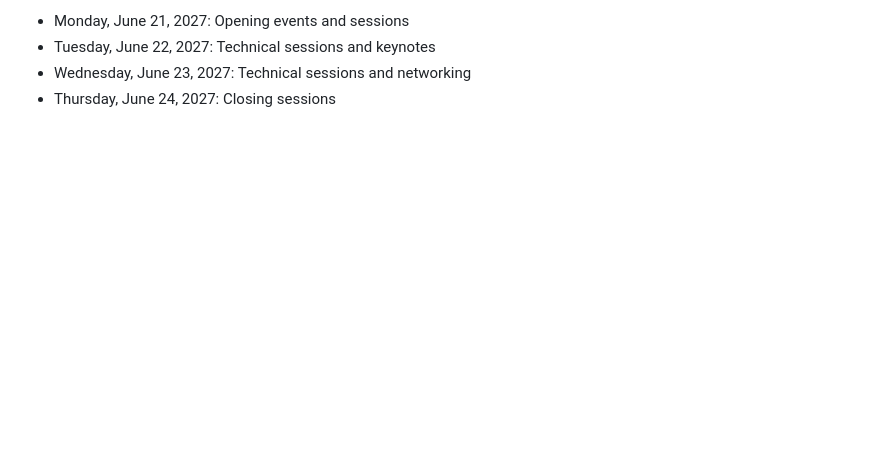
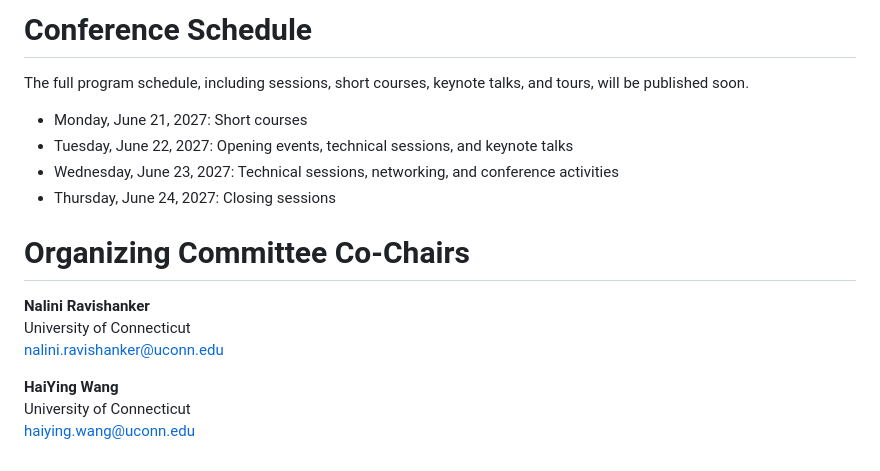
Before and after one commit to JointResearchConference/2027, a Markdown page: index.md, the part around one of its changes. Rendered like a GitHub page; blank space fills up the shorter version.

```diff
--- a/index.md
+++ b/index.md
@@ -36,5 +49,19 @@ The full program schedule (sessions, workshops, and keynote talks) will be publi
 
-- Monday, June 21, 2027: Opening events and sessions
-- Tuesday, June 22, 2027: Technical sessions and keynotes
-- Wednesday, June 23, 2027: Technical sessions and networking
+# Conference Schedule
+
+The full program schedule, including sessions, short courses, keynote talks, and tours, will be published soon.
+
+- Monday, June 21, 2027: Short courses
+- Tuesday, June 22, 2027: Opening events, technical sessions, and keynote talks
+- Wednesday, June 23, 2027: Technical sessions, networking, and conference activities
 - Thursday, June 24, 2027: Closing sessions
+
+# Organizing Committee Co-Chairs
+
+**Nalini Ravishanker**
+University of Connecticut
+[nalini.ravishanker@uconn.edu](mailto:nalini.ravishanker@uconn.edu)
+
+**HaiYing Wang**
+University of Connecticut
+[haiying.wang@uconn.edu](mailto:haiying.wang@uconn.edu)
```
Also changed, not shown: other parts of index.md (+25 -12 lines), assets/images/UConn_Fall_Scenic.jpg (added).
